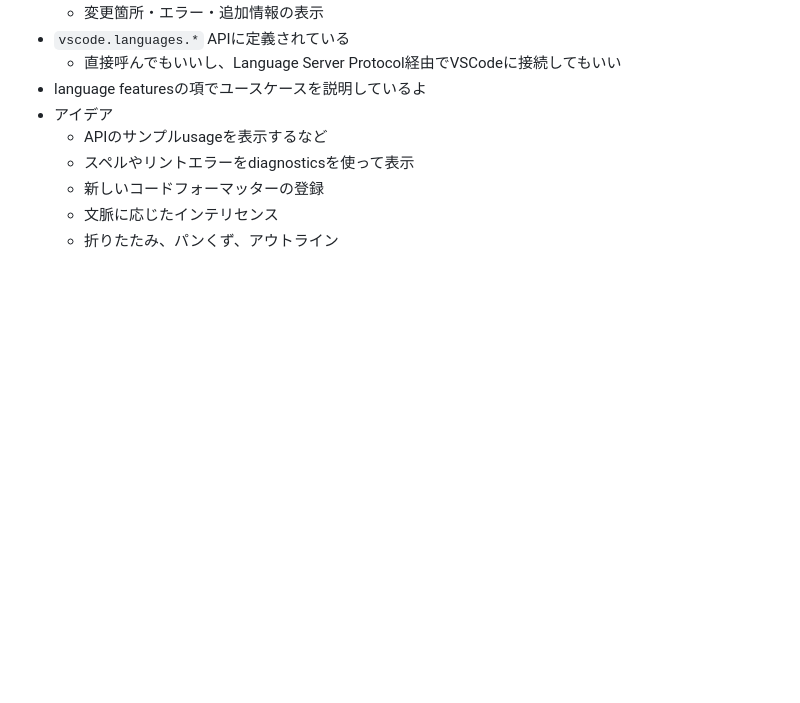
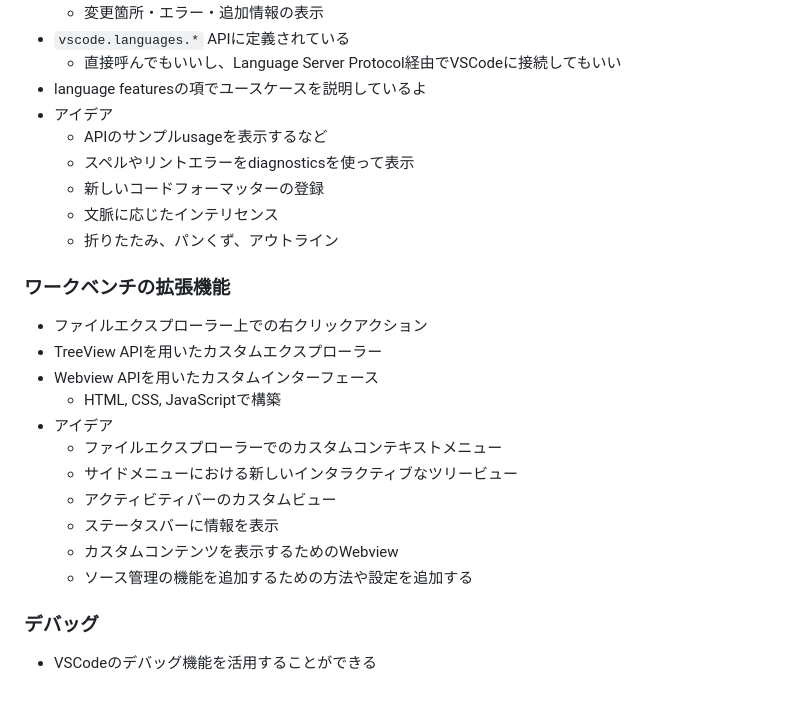
Before and after one commit to chaploud/MQL5_on_Linux_VSCode_Extension, a Markdown page: note/learn_extension.md, the part around the change. GitHub-like rendering; blank space fills up the shorter version.

Commit message:
Add info on workbench extensions and debugging features

```diff
--- a/note/learn_extension.md
+++ b/note/learn_extension.md
@@ -139,3 +139,21 @@ yo code # ここから始まる
   - 新しいコードフォーマッターの登録
   - 文脈に応じたインテリセンス
   - 折りたたみ、パンくず、アウトライン
+
+### ワークベンチの拡張機能
+
+- ファイルエクスプローラー上での右クリックアクション
+- TreeView APIを用いたカスタムエクスプローラー
+- Webview APIを用いたカスタムインターフェース
+  - HTML, CSS, JavaScriptで構築
+- アイデア
+  - ファイルエクスプローラーでのカスタムコンテキストメニュー
+  - サイドメニューにおける新しいインタラクティブなツリービュー
+  - アクティビティバーのカスタムビュー
+  - ステータスバーに情報を表示
+  - カスタムコンテンツを表示するためのWebview
+  - ソース管理の機能を追加するための方法や設定を追加する
+
+### デバッグ
+
+- VSCodeのデバッグ機能を活用することができる
```
Also changed, not shown: note/metatrader.md (added, +40 -0 lines).
